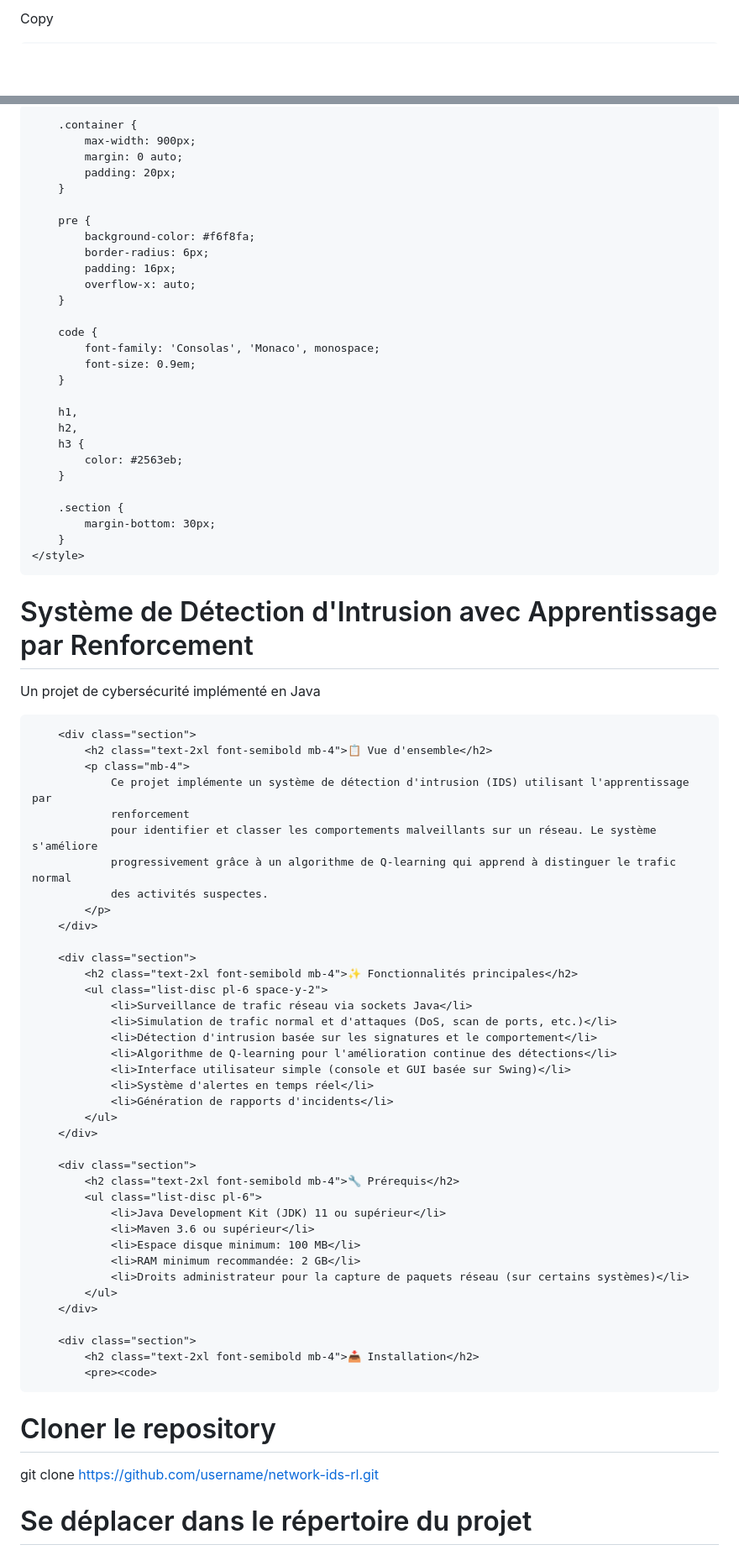
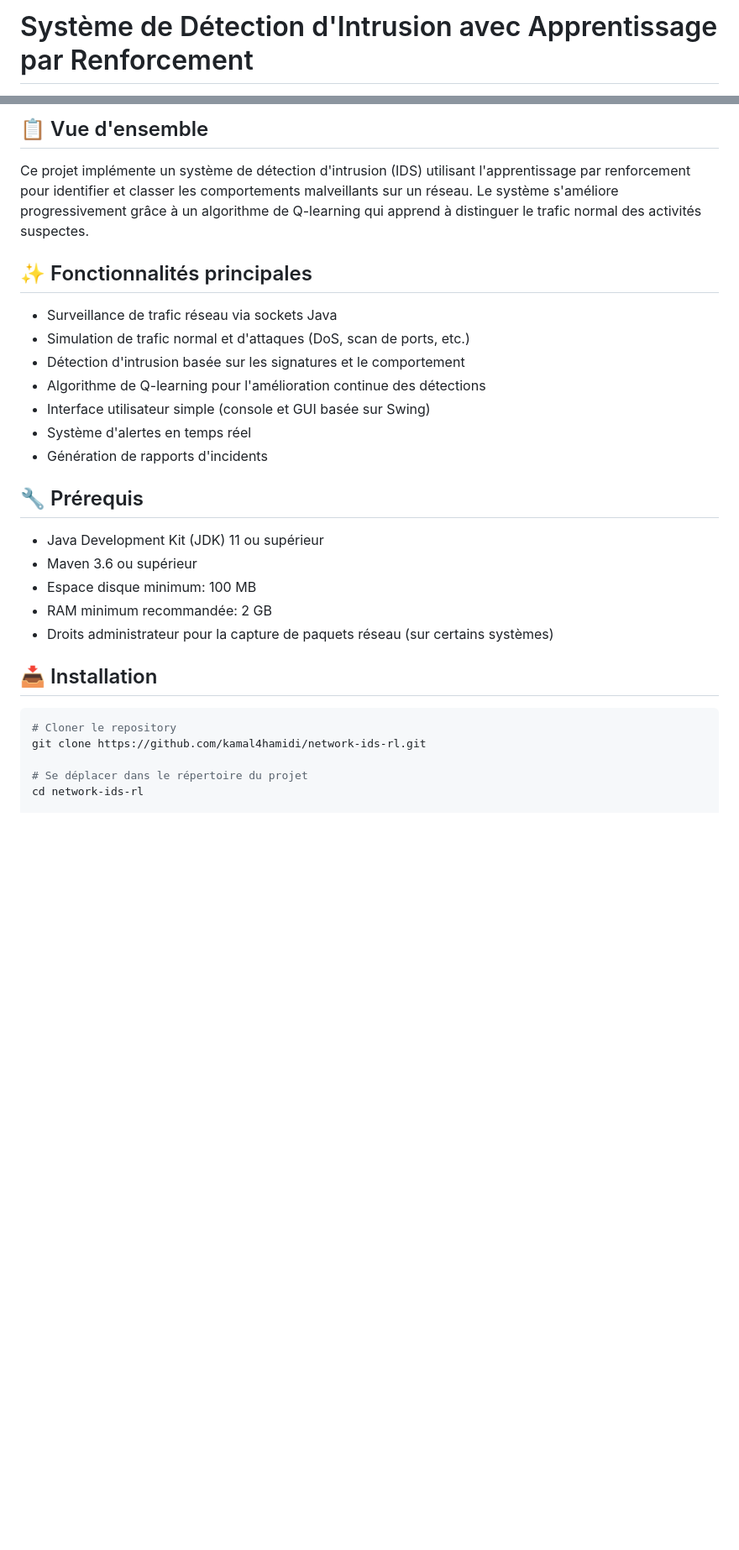
Before and after one commit to Kamal4hamidi/SentinelQ, a Markdown page: README.md, 2 parts joined by grey strips. Shown at 84% size. Drawn GitHub-style; blank space fills up the shorter version.

Commit message:
readme modification

````diff
--- a/README.md
+++ b/README.md
@@ -1,4 +1,2 @@
-Copy
-<!DOCTYPE html>
-<html lang="fr">
+# Système de Détection d'Intrusion avec Apprentissage par Renforcement
 
@@ -17,82 +4,31 @@ Copy
 
-        .container {
-            max-width: 900px;
-            margin: 0 auto;
-            padding: 20px;
-        }
+## 📋 Vue d'ensemble
 
-        pre {
-            background-color: #f6f8fa;
-            border-radius: 6px;
-            padding: 16px;
-            overflow-x: auto;
-        }
+Ce projet implémente un système de détection d'intrusion (IDS) utilisant l'apprentissage par renforcement pour identifier et classer les comportements malveillants sur un réseau. Le système s'améliore progressivement grâce à un algorithme de Q-learning qui apprend à distinguer le trafic normal des activités suspectes.
 
-        code {
-            font-family: 'Consolas', 'Monaco', monospace;
-            font-size: 0.9em;
-        }
+## ✨ Fonctionnalités principales
 
-        h1,
-        h2,
-        h3 {
-            color: #2563eb;
-        }
+- Surveillance de trafic réseau via sockets Java
+- Simulation de trafic normal et d'attaques (DoS, scan de ports, etc.)
+- Détection d'intrusion basée sur les signatures et le comportement
+- Algorithme de Q-learning pour l'amélioration continue des détections
+- Interface utilisateur simple (console et GUI basée sur Swing)
+- Système d'alertes en temps réel
+- Génération de rapports d'incidents
 
-        .section {
-            margin-bottom: 30px;
-        }
-    </style>
-</head>
+## 🔧 Prérequis
 
-<body class="bg-gray-50">
-    <div class="container">
-        <header class="my-8 text-center">
-            <h1 class="text-4xl font-bold mb-3">Système de Détection d'Intrusion avec Apprentissage par Renforcement
-            </h1>
-            <p class="text-xl text-gray-600">Un projet de cybersécurité implémenté en Java</p>
-        </header>
+- Java Development Kit (JDK) 11 ou supérieur
+- Maven 3.6 ou supérieur
+- Espace disque minimum: 100 MB
+- RAM minimum recommandée: 2 GB
+- Droits administrateur pour la capture de paquets réseau (sur certains systèmes)
 
-        <div class="section">
-            <h2 class="text-2xl font-semibold mb-4">📋 Vue d'ensemble</h2>
-            <p class="mb-4">
-                Ce projet implémente un système de détection d'intrusion (IDS) utilisant l'apprentissage par
-                renforcement
-                pour identifier et classer les comportements malveillants sur un réseau. Le système s'améliore
-                progressivement grâce à un algorithme de Q-learning qui apprend à distinguer le trafic normal
-                des activités suspectes.
-            </p>
-        </div>
+## 📥 Installation
 
-        <div class="section">
-            <h2 class="text-2xl font-semibold mb-4">✨ Fonctionnalités principales</h2>
-            <ul class="list-disc pl-6 space-y-2">
-                <li>Surveillance de trafic réseau via sockets Java</li>
-                <li>Simulation de trafic normal et d'attaques (DoS, scan de ports, etc.)</li>
-                <li>Détection d'intrusion basée sur les signatures et le comportement</li>
-                <li>Algorithme de Q-learning pour l'amélioration continue des détections</li>
-                <li>Interface utilisateur simple (console et GUI basée sur Swing)</li>
-                <li>Système d'alertes en temps réel</li>
-                <li>Génération de rapports d'incidents</li>
-            </ul>
-        </div>
-
-        <div class="section">
-            <h2 class="text-2xl font-semibold mb-4">🔧 Prérequis</h2>
-            <ul class="list-disc pl-6">
-                <li>Java Development Kit (JDK) 11 ou supérieur</li>
-                <li>Maven 3.6 ou supérieur</li>
-                <li>Espace disque minimum: 100 MB</li>
-                <li>RAM minimum recommandée: 2 GB</li>
-                <li>Droits administrateur pour la capture de paquets réseau (sur certains systèmes)</li>
-            </ul>
-        </div>
-
-        <div class="section">
-            <h2 class="text-2xl font-semibold mb-4">📥 Installation</h2>
-            <pre><code>
+```bash
 # Cloner le repository
-git clone https://github.com/username/network-ids-rl.git
+git clone https://github.com/kamal4hamidi/network-ids-rl.git
 
 # Se déplacer dans le répertoire du projet
 cd network-ids-rl
````
Also changed, not shown: other parts of README.md (+81 -134 lines).
